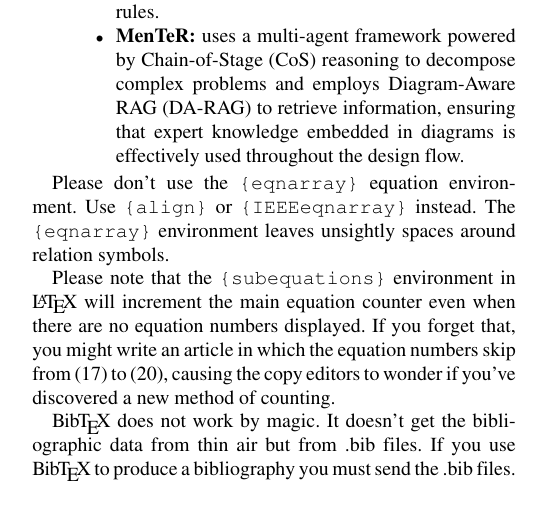
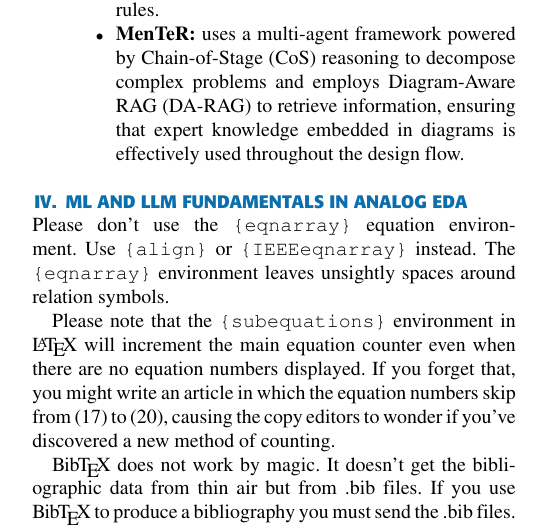
Before and after one commit to zeyadhanyelsisi/Thesis_SurveyPaper, a LaTeX paper (access.tex): part of one column of page 7 of 13, cut so that both start at the same text. The pictures show the PDF file access.pdf that the author committed with the source.

Commit message:
start adding section 4

```diff
--- a/access.tex
+++ b/access.tex
@@ -367,6 +367,8 @@ The reliance on expert intuition and heuristic decision-making in analog design
             \item \textbf{MenTeR:} uses a multi-agent framework powered by Chain-of-Stage (CoS) reasoning to decompose complex problems and employs Diagram-Aware RAG (DA-RAG) to retrieve information, ensuring that expert knowledge embedded in diagrams is effectively used throughout the design flow.
         \end{itemize}
 \end{enumerate}
+
+\section{ML and LLM Fundamentals in Analog EDA}
 
 Please don't use the \verb|{eqnarray}| equation environment. Use
 \verb|{align}| or \verb|{IEEEeqnarray}| instead. The \verb|{eqnarray}|
```
Also changed, not shown: access.pdf, 1 other file.
